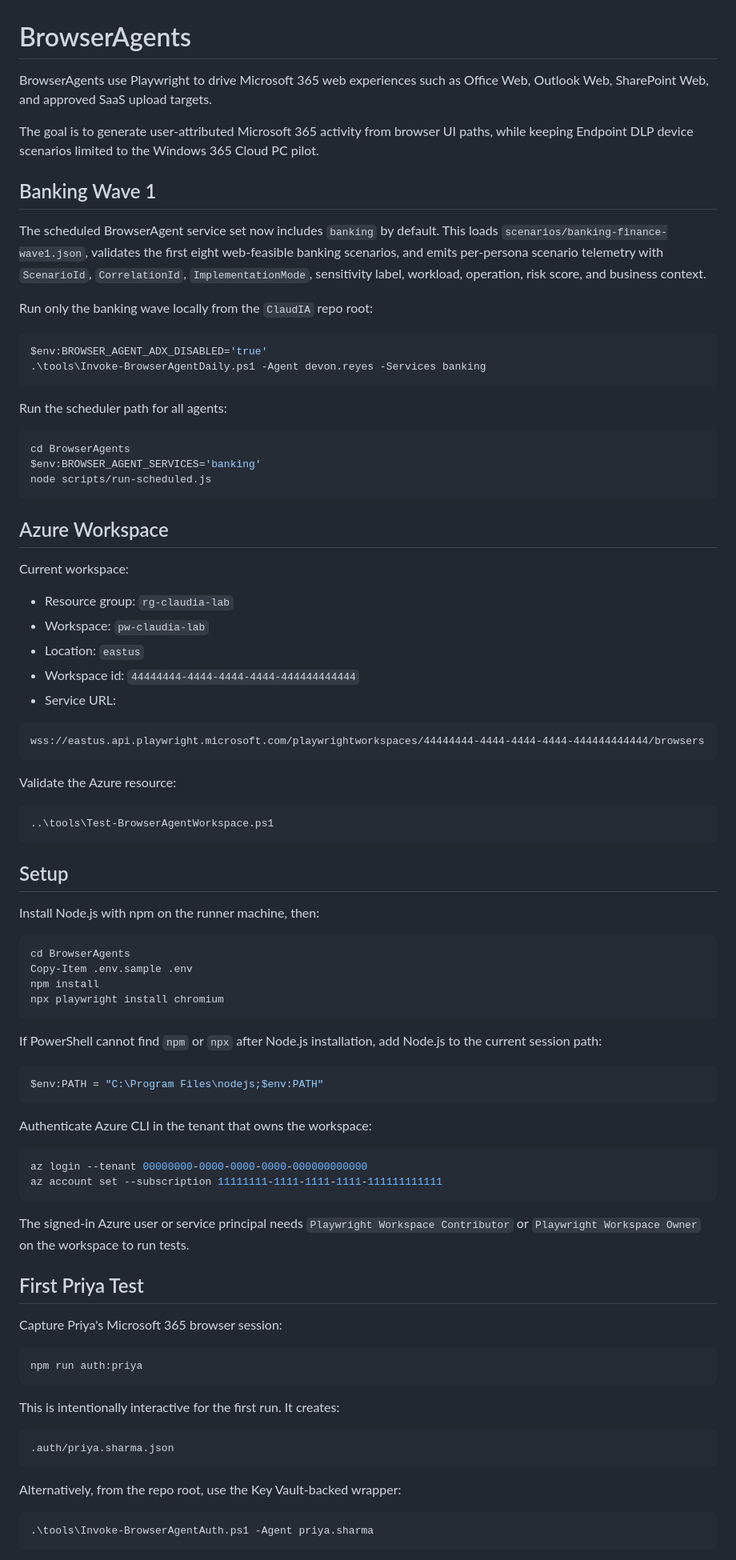
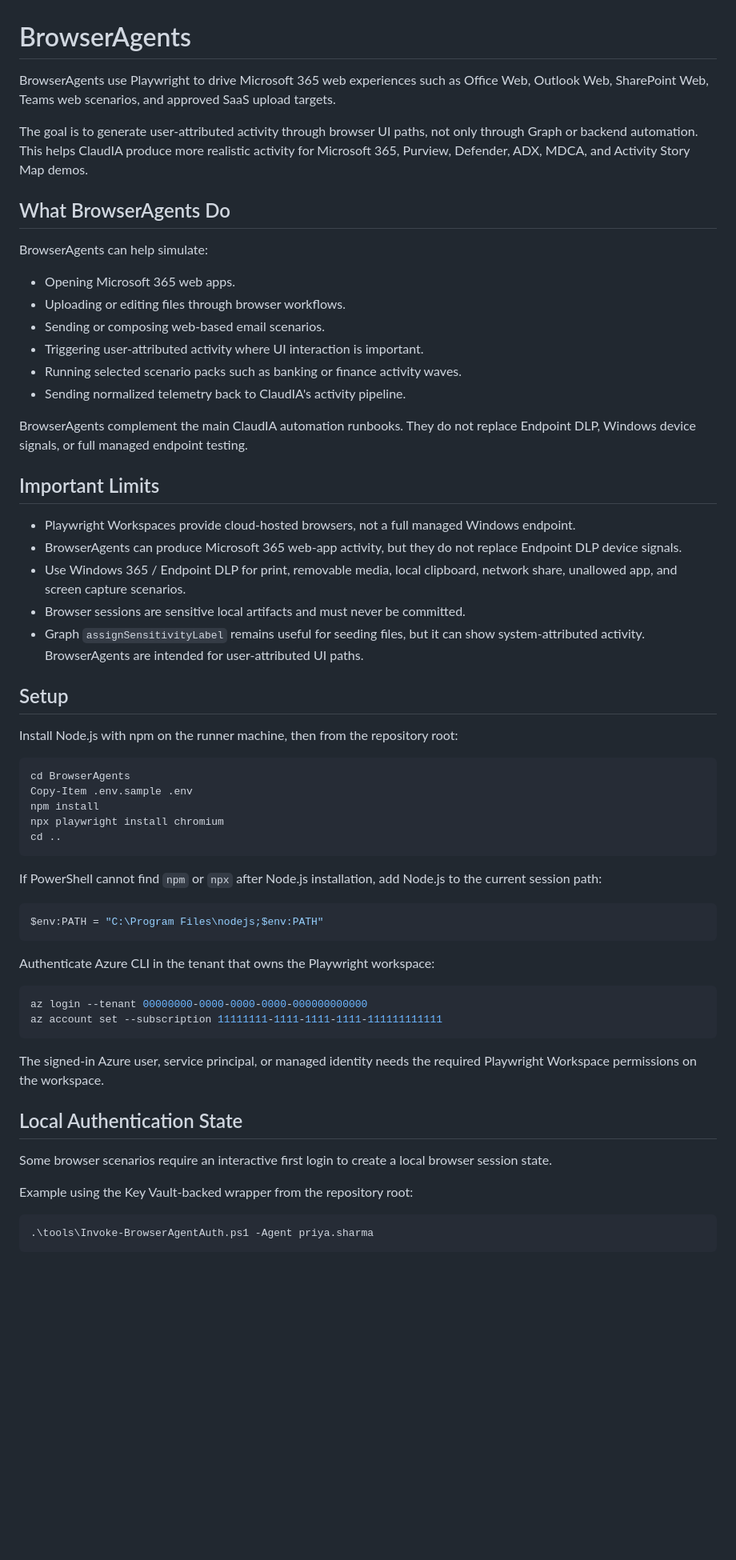
Before and after one commit to MH-Demos/ClaudIA, a Markdown page: BrowserAgents/README.md, the part around one of its changes. Shown at 80% size. Rendered like a GitHub page; blank space fills up the shorter version.

Commit message:
Refresh BrowserAgents README for public users

````diff
--- a/BrowserAgents/README.md
+++ b/BrowserAgents/README.md
@@ -1,98 +1,62 @@
 # BrowserAgents
 
-BrowserAgents use Playwright to drive Microsoft 365 web experiences such as
-Office Web, Outlook Web, SharePoint Web, and approved SaaS upload targets.
+BrowserAgents use Playwright to drive Microsoft 365 web experiences such as Office Web, Outlook Web, SharePoint Web, Teams web scenarios, and approved SaaS upload targets.
 
-The goal is to generate user-attributed Microsoft 365 activity from browser UI
-paths, while keeping Endpoint DLP device scenarios limited to the Windows 365
-Cloud PC pilot.
+The goal is to generate user-attributed activity through browser UI paths, not only through Graph or backend automation. This helps ClaudIA produce more realistic activity for Microsoft 365, Purview, Defender, ADX, MDCA, and Activity Story Map demos.
 
-## Banking Wave 1
+## What BrowserAgents Do
 
-The scheduled BrowserAgent service set now includes `banking` by default. This
-loads `scenarios/banking-finance-wave1.json`, validates the first eight
-web-feasible banking scenarios, and emits per-persona scenario telemetry with
-`ScenarioId`, `CorrelationId`, `ImplementationMode`, sensitivity label, workload,
-operation, risk score, and business context.
+BrowserAgents can help simulate:
 
-Run only the banking wave locally from the `ClaudIA` repo root:
+- Opening Microsoft 365 web apps.
+- Uploading or editing files through browser workflows.
+- Sending or composing web-based email scenarios.
+- Triggering user-attributed activity where UI interaction is important.
+- Running selected scenario packs such as banking or finance activity waves.
+- Sending normalized telemetry back to ClaudIA's activity pipeline.
 
-```powershell
-$env:BROWSER_AGENT_ADX_DISABLED='true'
-.\tools\Invoke-BrowserAgentDaily.ps1 -Agent devon.reyes -Services banking
-```
+BrowserAgents complement the main ClaudIA automation runbooks. They do not replace Endpoint DLP, Windows device signals, or full managed endpoint testing.
 
-Run the scheduler path for all agents:
+## Important Limits
 
-```powershell
-cd BrowserAgents
-$env:BROWSER_AGENT_SERVICES='banking'
-node scripts/run-scheduled.js
-```
-
-## Azure Workspace
-
-Current workspace:
-
-- Resource group: `rg-claudia-lab`
-- Workspace: `pw-claudia-lab`
-- Location: `eastus`
-- Workspace id: `44444444-4444-4444-4444-444444444444`
-- Service URL:
-
-```text
-wss://eastus.api.playwright.microsoft.com/playwrightworkspaces/44444444-4444-4444-4444-444444444444/browsers
-```
-
-Validate the Azure resource:
-
-```powershell
-..\tools\Test-BrowserAgentWorkspace.ps1
-```
+- Playwright Workspaces provide cloud-hosted browsers, not a full managed Windows endpoint.
+- BrowserAgents can produce Microsoft 365 web-app activity, but they do not replace Endpoint DLP device signals.
+- Use Windows 365 / Endpoint DLP for print, removable media, local clipboard, network share, unallowed app, and screen capture scenarios.
+- Browser sessions are sensitive local artifacts and must never be committed.
+- Graph `assignSensitivityLabel` remains useful for seeding files, but it can show system-attributed activity. BrowserAgents are intended for user-attributed UI paths.
 
 ## Setup
 
-Install Node.js with npm on the runner machine, then:
+Install Node.js with npm on the runner machine, then from the repository root:
 
 ```powershell
 cd BrowserAgents
 Copy-Item .env.sample .env
 npm install
 npx playwright install chromium
+cd ..
 ```
 
-If PowerShell cannot find `npm` or `npx` after Node.js installation, add Node.js
-to the current session path:
+If PowerShell cannot find `npm` or `npx` after Node.js installation, add Node.js to the current session path:
 
 ```powershell
 $env:PATH = "C:\Program Files\nodejs;$env:PATH"
 ```
 
-Authenticate Azure CLI in the tenant that owns the workspace:
+Authenticate Azure CLI in the tenant that owns the Playwright workspace:
 
 ```powershell
 az login --tenant 00000000-0000-0000-0000-000000000000
 az account set --subscription 11111111-1111-1111-1111-111111111111
 ```
 
-The signed-in Azure user or service principal needs `Playwright Workspace Contributor`
-or `Playwright Workspace Owner` on the workspace to run tests.
+The signed-in Azure user, service principal, or managed identity needs the required Playwright Workspace permissions on the workspace.
 
-## First Priya Test
+## Local Authentication State
 
-Capture Priya's Microsoft 365 browser session:
+Some browser scenarios require an interactive first login to create a local browser session state.
 
-```powershell
-npm run auth:priya
-```
-
-This is intentionally interactive for the first run. It creates:
-
-```text
-.auth/priya.sharma.json
-```
-
-Alternatively, from the repo root, use the Key Vault-backed wrapper:
+Example using the Key Vault-backed wrapper from the repository root:
 
 ```powershell
 .\tools\Invoke-BrowserAgentAuth.ps1 -Agent priya.sharma
````
Also changed, not shown: other parts of BrowserAgents/README.md (+78 -32 lines).
